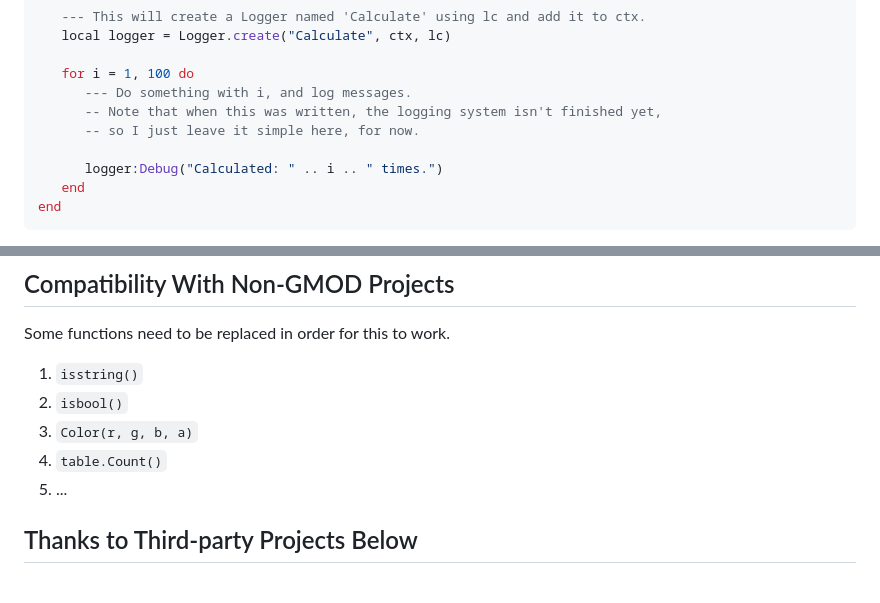
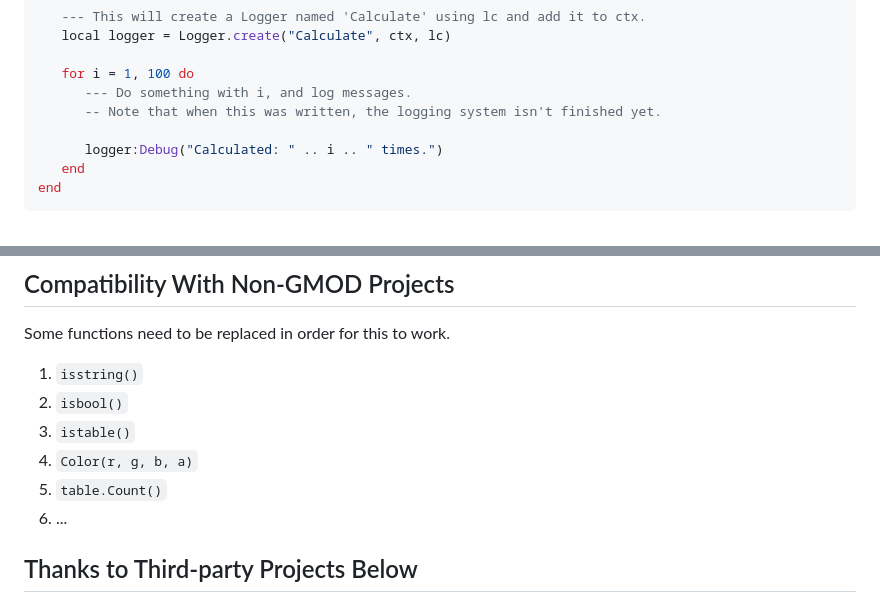
Before and after one commit to GrayWolf64/logging-log4g, a Markdown page: README.md, 2 parts joined by grey strips. Rendered like a GitHub page.

```diff
--- a/README.md
+++ b/README.md
@@ -49,8 +49,7 @@ if Log4g then
 
    for i = 1, 100 do
       --- Do something with i, and log messages.
-      -- Note that when this was written, the logging system isn't finished yet,
-      -- so I just leave it simple here, for now.
+      -- Note that when this was written, the logging system isn't finished yet.
 
       logger:Debug("Calculated: " .. i .. " times.")
    end
@@ -70,9 +69,10 @@ Some functions need to be replaced in order for this to work.
 
 1. `isstring()`
 2. `isbool()`
-3. `Color(r, g, b, a)`
-4. `table.Count()`
-5. ...
+3. `istable()`
+4. `Color(r, g, b, a)`
+5. `table.Count()`
+6. ...
 
 ## Thanks to Third-party Projects Below
 
```
